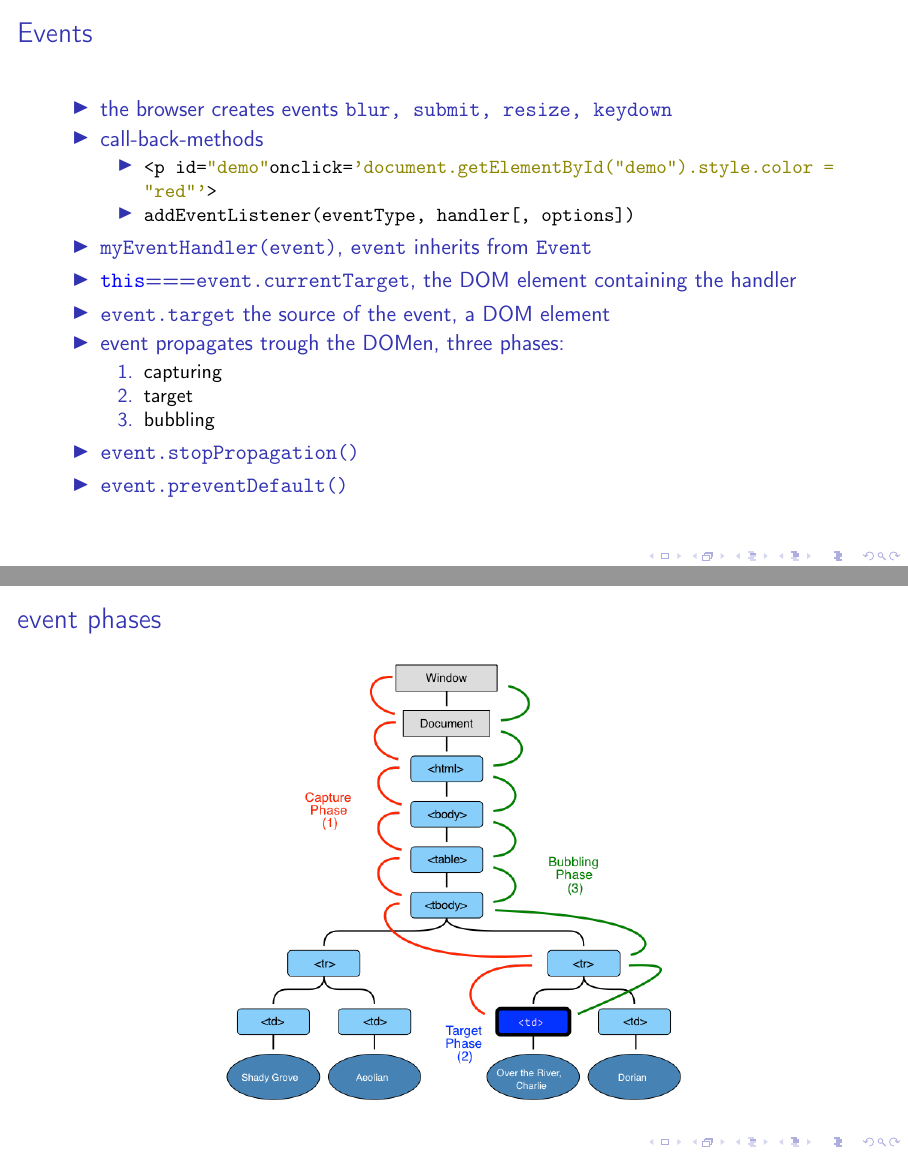
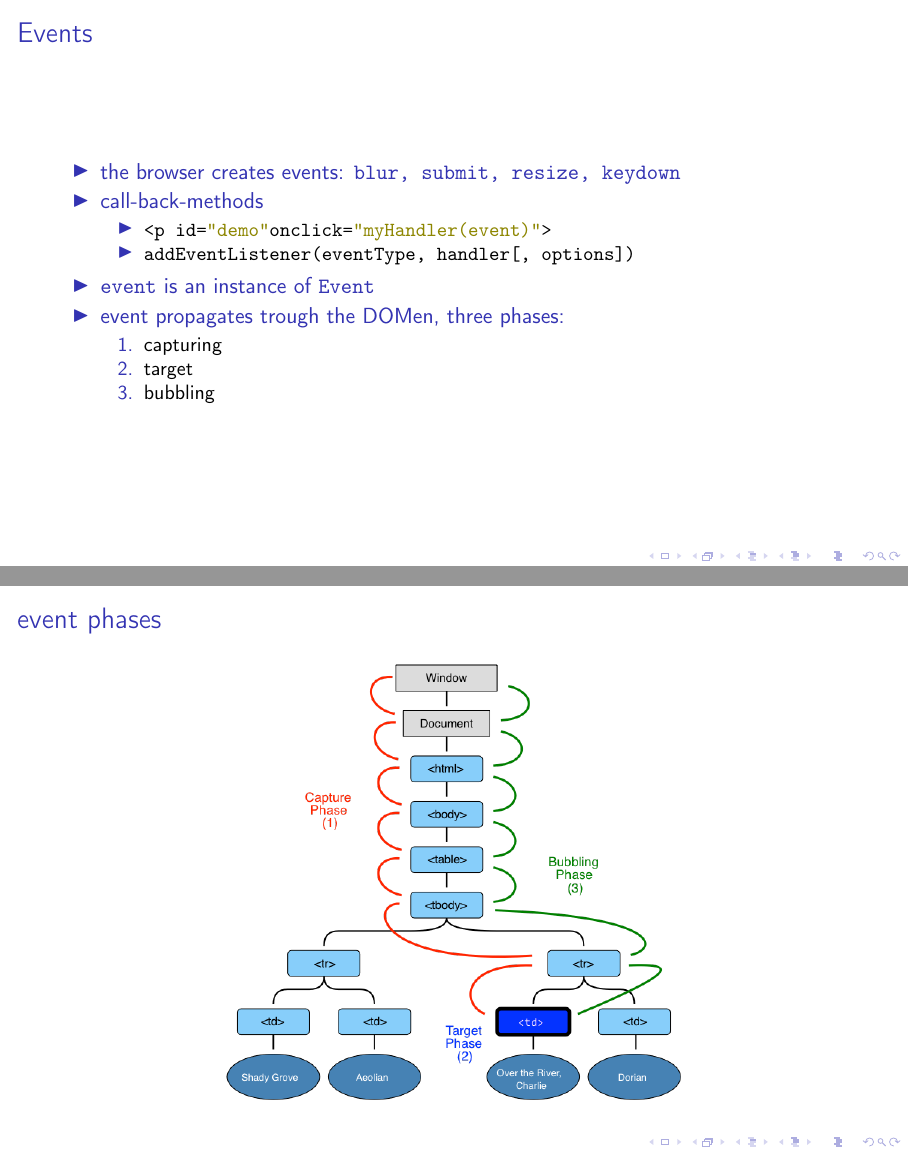
Before and after one commit to lunduniversity/webprog, LaTeX slides (slides/lecture 3/l3.edaf90.tex, which reads slides/lecture 3/parts/dom.tex): pages 26 and 27 of 28 before the commit and pages 26 and 27 of 29 after it, joined at a grey line. Compiled offline with pdfLaTeX; a LaTeX package or settings file that is missing is left out.

Commit message:
minor update on lecture 3

```diff
--- a/slides/lecture 3/parts/dom.tex
+++ b/slides/lecture 3/parts/dom.tex
@@ -38,13 +38,39 @@ Document Object Model\\
 \color{structure}
 
 \begin{itemize}\color{structure}
-\item the browser creates events \code{blur, submit, resize, keydown}
+\item the browser creates events: \code{blur, submit, resize, keydown}
 \item call-back-methods
 \begin{itemize}
-  \item \code{<p id="demo" onclick='document.getElementById("demo").style.color = "red"'>}
+  \item \code{<p id="demo" onclick="myHandler(event)">}
   \item \code{addEventListener(eventType, handler[, options])}
 \end{itemize}
-\item \code{myEventHandler(event)}, \code{event} inherits from \code{Event}
+\item \code{event} is an instance of \code{Event}
+\item event propagates trough the DOMen, three phases:
+  \begin{enumerate}
+    \item capturing
+    \item target
+    \item bubbling
+  \end{enumerate}
+\end{itemize}
+
+\end{frame}
+
+%--------------------------------------------------------------------------------- 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
+\begin{frame}[fragile]
+\frametitle{event phases}
+\color{structure}
+  \centering
+  \includegraphics[width=8cm]{img/eventflow}
+
+\end{frame}
+
+%---------------------------------------------------------------------------------
+\begin{frame}[fragile]
+\frametitle{Events}
+\color{structure}
+
+\begin{itemize}\color{structure}
+\item not all events propagate, \code{focus} do not.
 \item \code{this}===\code{event.currentTarget}, the DOM element containing the handler
 \item \code{event.target} the source of the event, a DOM element
 \item event propagates trough the DOMen, three phases:
@@ -56,15 +82,6 @@ Document Object Model\\
 \item \code{event.stopPropagation()}
 \item \code{event.preventDefault()}
 \end{itemize}
-
-\end{frame}
-
-%---------------------------------------------------------------------------------
-\begin{frame}[fragile]
-\frametitle{event phases}
-\color{structure}
-  \centering
-  \includegraphics[width=8cm]{img/eventflow}
 
 \end{frame}
 
```
